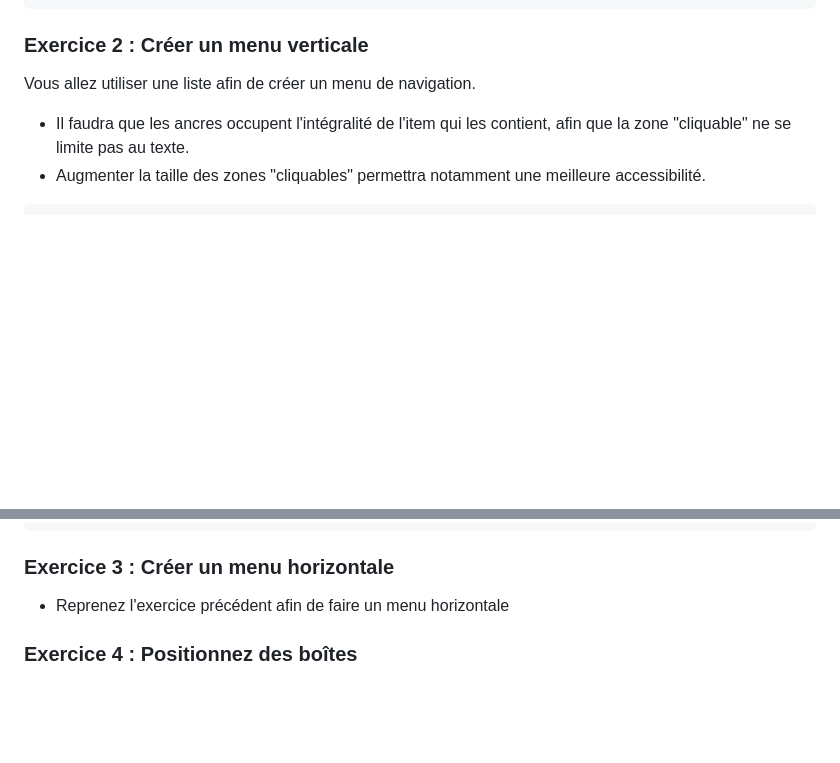
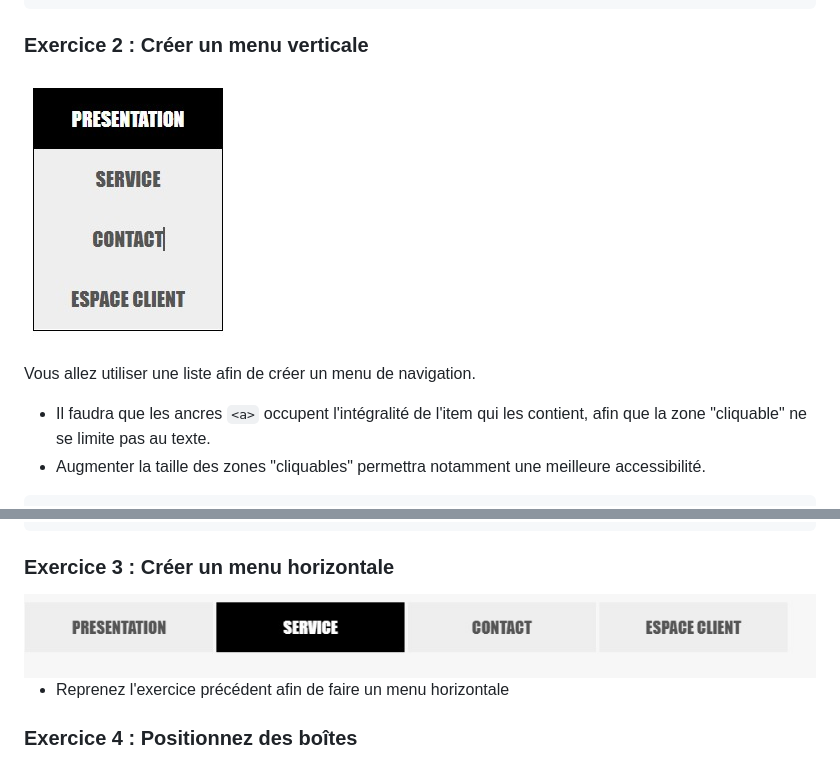
Before and after one commit to techmindconsulting/workshop-css, a Markdown page: tp-2.md, 2 parts joined by grey strips. GitHub-like rendering; pictures changed too: tp-2-exo-2-img-1.jpg (added), tp-2-exo-3-img-1.jpg (added); blank space fills up the shorter version.

Commit message:
update tp-2

````diff
--- a/tp-2.md
+++ b/tp-2.md
@@ -38,8 +38,11 @@ div div {
   </div>
 ```
 ### Exercice 2 : Créer un menu verticale
+
+<img src="tp-2-exo-2-img-1.jpg" alt="demo exo tp-2">
+
 Vous allez utiliser une liste afin de créer un menu de navigation.
-- Il faudra que les ancres <a> occupent l'intégralité de l'item qui les contient, afin que la zone "cliquable" ne se limite pas au texte.
+- Il faudra que les ancres `<a>` occupent l'intégralité de l'item qui les contient, afin que la zone "cliquable" ne se limite pas au texte.
 - Augmenter la taille des zones "cliquables" permettra notamment une meilleure accessibilité.
 
 ```css
@@ -78,6 +81,9 @@ a:hover {
 ```
 
 ### Exercice 3 : Créer un menu horizontale
+
+<img src="tp-2-exo-3-img-1.jpg" alt="demo exo tp-3">
+
 - Reprenez l'exercice précédent afin de faire un menu horizontale
 
 ### Exercice 4 : Positionnez des boîtes
````
